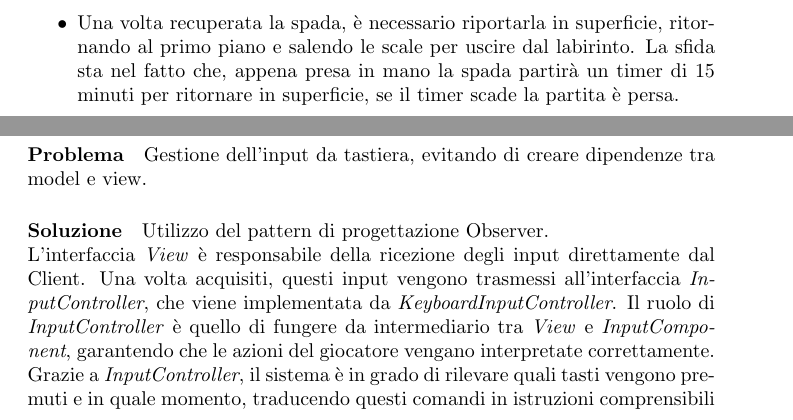
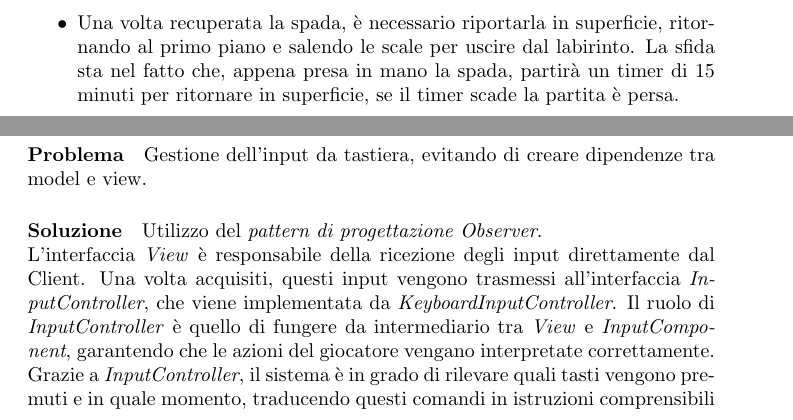
Before and after one commit to unibo-oop-projects/OOP24-AlessandroRavaioli-Daniele-MarcoBulgarelli-Ravag-SabrinaTassinari-fargoal, a LaTeX document (report/report.tex): two parts of pages 4 and 8 of 23, joined at a grey line, cut so that both start at the same text. Compiled offline with pdfLaTeX.

Commit message:
wrote in report

```diff
--- a/report/report.tex
+++ b/report/report.tex
@@ -7,7 +7,7 @@
 \usepackage{hyperref}
 \usepackage[italian]{cleveref}
 
-\title{OOP-FARGOAL}
+\title{FARGOAL}
 \author{
     Bulgarelli Marco, marco.bulgarelli6@studio.unibo.it \and
     Ravaioli Alessandro, alessandro.ravaioli8@studio.unibo.it \and
@@ -40,7 +40,7 @@ La nostra versione cercherà di essere il più fedele possibile al gioco origina
     \item All’interno del piano saranno presenti due tipologie di oggetti di cui il giocatore potrà usufruire: dei bauli, che possono contenere degli oggetti magici o delle trappole, oppure delle sacche di monete.
     \item Il sistema di progresso del personaggio è legato all’accumulo di esperienza, che contribuisce all’aumentare del suo livello. Questa può essere ottenuta sia combattendo contro i mostri che offrendo donazioni in oro ai templi.
     \item In ogni piano sarà presente almeno un tempio, dove è possibile donare oro per salire di livello, rigenerare punti ferita e, ogni volta che sono state donate 2000 monete, di essere curati completamente. Inoltre, i templi garantiscono temporanea inattaccabilità ed una rigenerazione accelerata.
-    \item Una volta recuperata la spada, è necessario riportarla in superficie, ritornando al primo piano e salendo le scale per uscire dal labirinto. La sfida sta nel fatto che, appena presa in mano la spada partirà un timer di 15 minuti per ritornare in superficie, se il timer scade la partita è persa.
+    \item Una volta recuperata la spada, è necessario riportarla in superficie, ritornando al primo piano e salendo le scale per uscire dal labirinto. La sfida sta nel fatto che, appena presa in mano la spada, partirà un timer di 15 minuti per ritornare in superficie, se il timer scade la partita è persa.
 \end{itemize}
 
 \newpage
@@ -128,7 +128,7 @@ Grazie a questa suddivisione, il codice risulta più leggibile, modulare ed este
 
 \paragraph{Problema} Gestione dell’input da tastiera, evitando di creare dipendenze tra model e view.
 
-\paragraph{Soluzione} Utilizzo del pattern di progettazione Observer. \newline
+\paragraph{Soluzione} Utilizzo del \textit{pattern di progettazione Observer}. \newline
 %
 L’interfaccia \textit{View} è responsabile della ricezione degli input direttamente dal Client. Una volta acquisiti, questi input vengono trasmessi all’interfaccia \textit{InputController},
 %
```
Also changed, not shown: report/report.pdf, report/report.tex (2 more changed lines), 5 other files.
